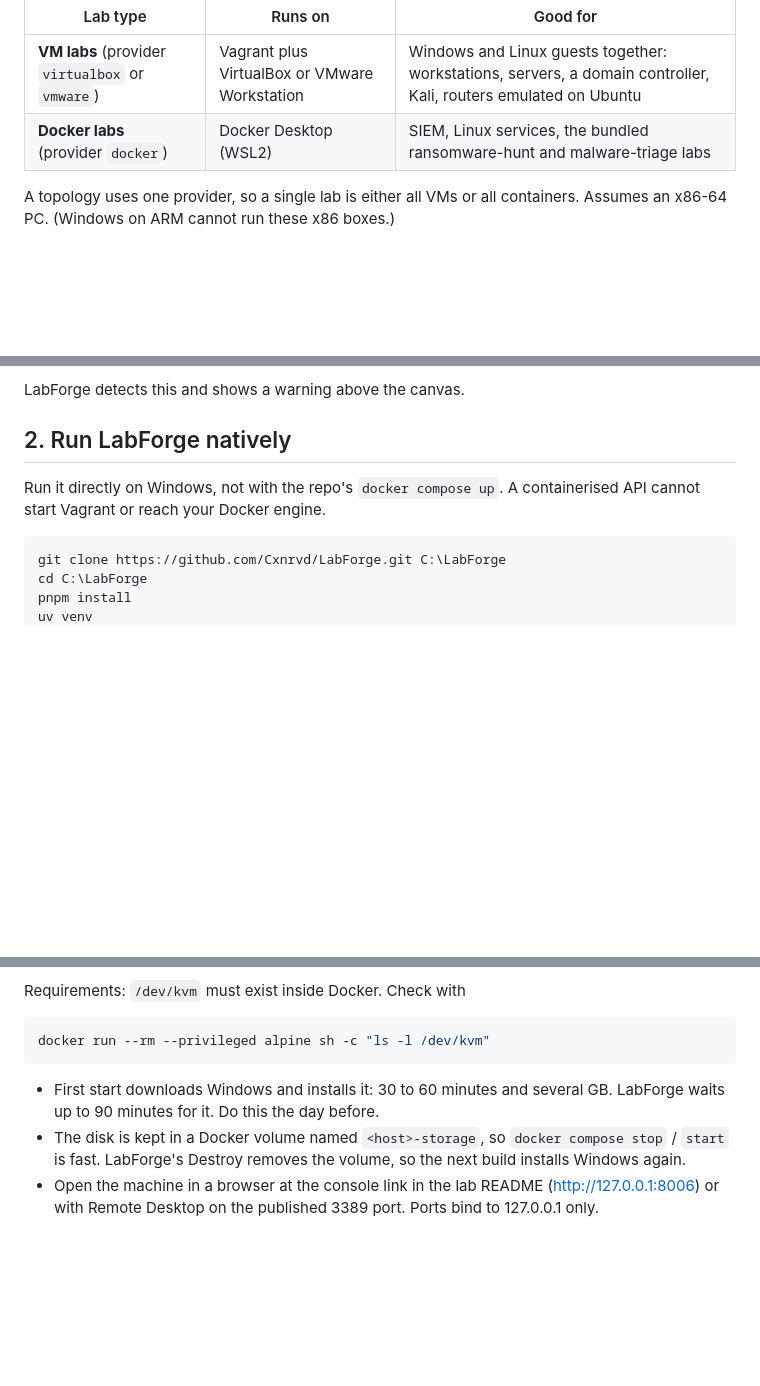
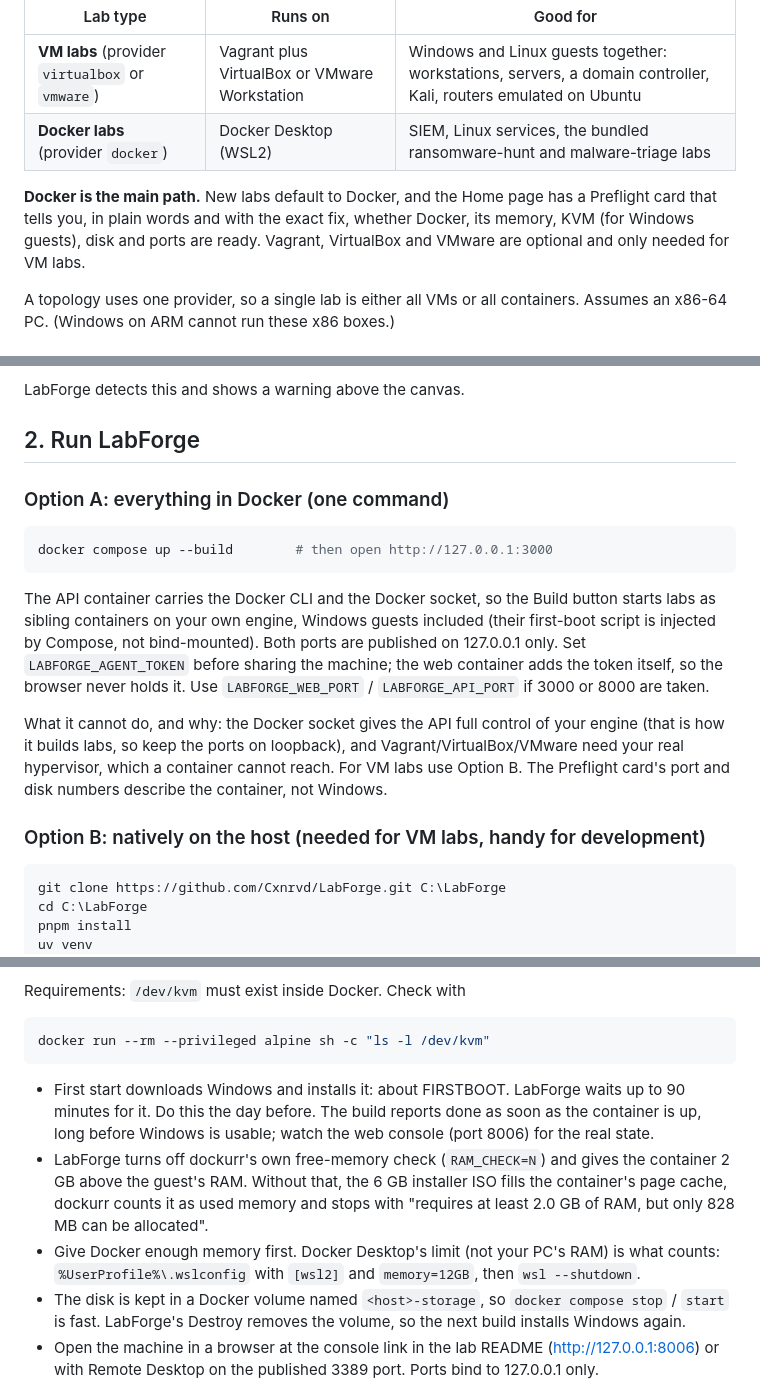
Before and after one commit to Cxnrvd/LabForge, a Markdown page: docs/windows-host.md, 3 parts joined by grey strips. GitHub-like rendering; blank space fills up the shorter version.

Commit message:
docs: Docker-first setup, one-command stack, measured Windows guest first boot
Co-Authored-By: Claude Sonnet 5.5 <noreply@anthropic.com>
Claude-Session: https://claude.ai/code/session_01XDECz6zBxPVzi4iSPTmf66

````diff
--- a/docs/windows-host.md
+++ b/docs/windows-host.md
@@ -6,6 +6,8 @@ On a Windows host LabForge can build two kinds of labs from the same canvas:
 |---|---|---|
 | **VM labs** (provider `virtualbox` or `vmware`) | Vagrant plus VirtualBox or VMware Workstation | Windows and Linux guests together: workstations, servers, a domain controller, Kali, routers emulated on Ubuntu |
 | **Docker labs** (provider `docker`) | Docker Desktop (WSL2) | SIEM, Linux services, the bundled ransomware-hunt and malware-triage labs |
+
+**Docker is the main path.** New labs default to Docker, and the Home page has a Preflight card that tells you, in plain words and with the exact fix, whether Docker, its memory, KVM (for Windows guests), disk and ports are ready. Vagrant, VirtualBox and VMware are optional and only needed for VM labs.
 
 A topology uses one provider, so a single lab is either all VMs or all containers.
 Assumes an x86-64 PC. (Windows on ARM cannot run these x86 boxes.)
@@ -44,9 +46,19 @@ Docker Desktop and WSL2 turn on the Windows hypervisor. VirtualBox can still run
 
 LabForge detects this and shows a warning above the canvas.
 
-## 2. Run LabForge natively
+## 2. Run LabForge
 
-Run it directly on Windows, not with the repo's `docker compose up`. A containerised API cannot start Vagrant or reach your Docker engine.
+### Option A: everything in Docker (one command)
+
+```powershell
+docker compose up --build        # then open http://127.0.0.1:3000
+```
+
+The API container carries the Docker CLI and the Docker socket, so the Build button starts labs as sibling containers on your own engine, Windows guests included (their first-boot script is injected by Compose, not bind-mounted). Both ports are published on 127.0.0.1 only. Set `LABFORGE_AGENT_TOKEN` before sharing the machine; the web container adds the token itself, so the browser never holds it. Use `LABFORGE_WEB_PORT` / `LABFORGE_API_PORT` if 3000 or 8000 are taken.
+
+What it cannot do, and why: the Docker socket gives the API full control of your engine (that is how it builds labs, so keep the ports on loopback), and Vagrant/VirtualBox/VMware need your real hypervisor, which a container cannot reach. For VM labs use Option B. The Preflight card's port and disk numbers describe the container, not Windows.
+
+### Option B: natively on the host (needed for VM labs, handy for development)
 
 ```powershell
 git clone https://github.com/Cxnrvd/LabForge.git C:\LabForge
@@ -75,7 +87,9 @@ Requirements: `/dev/kvm` must exist inside Docker. Check with
 docker run --rm --privileged alpine sh -c "ls -l /dev/kvm"
 ```
 
-* First start downloads Windows and installs it: 30 to 60 minutes and several GB. LabForge waits up to 90 minutes for it. Do this the day before.
+* First start downloads Windows and installs it: about FIRSTBOOT. LabForge waits up to 90 minutes for it. Do this the day before. The build reports done as soon as the container is up, long before Windows is usable; watch the web console (port 8006) for the real state.
+* LabForge turns off dockurr's own free-memory check (`RAM_CHECK=N`) and gives the container 2 GB above the guest's RAM. Without that, the 6 GB installer ISO fills the container's page cache, dockurr counts it as used memory and stops with "requires at least 2.0 GB of RAM, but only 828 MB can be allocated".
+* Give Docker enough memory first. Docker Desktop's limit (not your PC's RAM) is what counts: `%UserProfile%\.wslconfig` with `[wsl2]` and `memory=12GB`, then `wsl --shutdown`.
 * The disk is kept in a Docker volume named `<host>-storage`, so `docker compose stop` / `start` is fast. LabForge's Destroy removes the volume, so the next build installs Windows again.
 * Open the machine in a browser at the console link in the lab README (http://127.0.0.1:8006) or with Remote Desktop on the published 3389 port. Ports bind to 127.0.0.1 only.
 * Domain controllers, routers and firewalls are still VM-only. Roles on a Windows node (Sysmon, agents) are not applied in Docker, so the first-boot script only creates fictional documents to attack.
````
